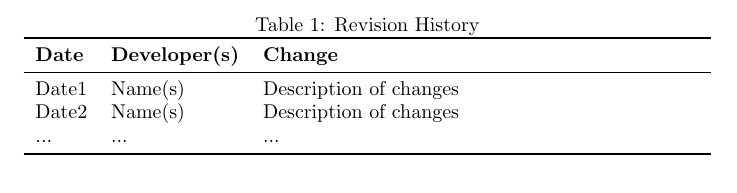
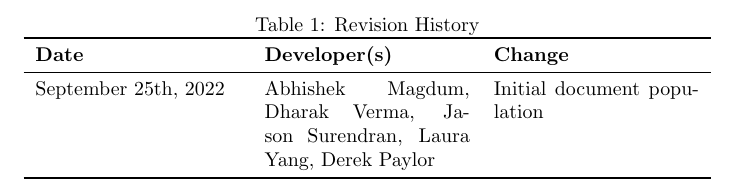
Before and after one commit to Dharakverma/vehicle_control_system, a LaTeX document (docs/DevelopmentPlan/DevelopmentPlan.tex): part of page 1 of 4, cut so that both start at the same text. Compiled offline with pdfLaTeX.

Commit message:
Update changelog

```diff
--- a/docs/DevelopmentPlan/DevelopmentPlan.tex
+++ b/docs/DevelopmentPlan/DevelopmentPlan.tex
@@ -16,13 +16,11 @@
 
 \begin{table}[hp]
 \caption{Revision History} \label{TblRevisionHistory}
-\begin{tabularx}{\textwidth}{llX}
+\begin{tabularx}{\textwidth}{XXX}
 \toprule
 \textbf{Date} & \textbf{Developer(s)} & \textbf{Change}\\
 \midrule
-Date1 & Name(s) & Description of changes\\
-Date2 & Name(s) & Description of changes\\
-... & ... & ...\\
+September 25th, 2022 & Abhishek Magdum, Dharak Verma, Jason Surendran, Laura Yang, Derek Paylor & Initial document population\\
 \bottomrule
 \end{tabularx}
 \end{table}
```
Also changed, not shown: docs/DevelopmentPlan/DevelopmentPlan.pdf.
